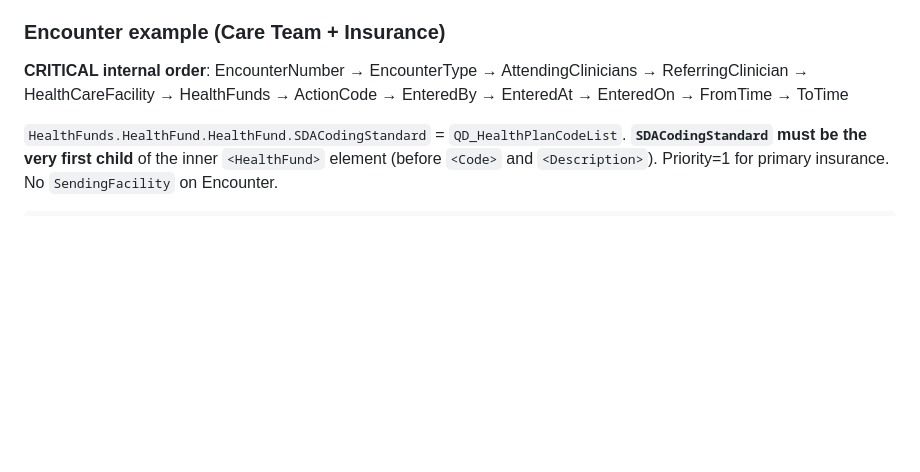
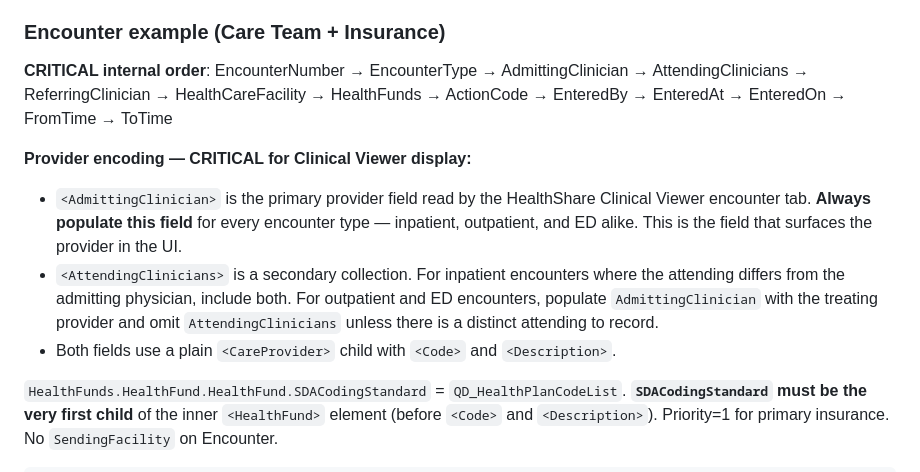
Before and after one commit to poindext/sda-generator, a Markdown page: .claude/commands/generate-sda3.md, the part around one of its changes. GitHub-like rendering; blank space fills up the shorter version.

```diff
--- a/.claude/commands/generate-sda3.md
+++ b/.claude/commands/generate-sda3.md
@@ -253,7 +253,12 @@ Most clinical records should reference an encounter via `<EncounterNumber>`. Use
 
 ### Encounter example (Care Team + Insurance)
 
-**CRITICAL internal order**: EncounterNumber → EncounterType → AttendingClinicians → ReferringClinician → HealthCareFacility → HealthFunds → ActionCode → EnteredBy → EnteredAt → EnteredOn → FromTime → ToTime
+**CRITICAL internal order**: EncounterNumber → EncounterType → AdmittingClinician → AttendingClinicians → ReferringClinician → HealthCareFacility → HealthFunds → ActionCode → EnteredBy → EnteredAt → EnteredOn → FromTime → ToTime
+
+**Provider encoding — CRITICAL for Clinical Viewer display:**
+- `<AdmittingClinician>` is the primary provider field read by the HealthShare Clinical Viewer encounter tab. **Always populate this field** for every encounter type — inpatient, outpatient, and ED alike. This is the field that surfaces the provider in the UI.
+- `<AttendingClinicians>` is a secondary collection. For inpatient encounters where the attending differs from the admitting physician, include both. For outpatient and ED encounters, populate `AdmittingClinician` with the treating provider and omit `AttendingClinicians` unless there is a distinct attending to record.
+- Both fields use a plain `<CareProvider>` child with `<Code>` and `<Description>`.
 
 `HealthFunds.HealthFund.HealthFund.SDACodingStandard` = `QD_HealthPlanCodeList`. **`SDACodingStandard` must be the very first child** of the inner `<HealthFund>` element (before `<Code>` and `<Description>`). Priority=1 for primary insurance. No `SendingFacility` on Encounter.
 
```
Also changed, not shown: other parts of .claude/commands/generate-sda3.md (+4 -6 lines).
